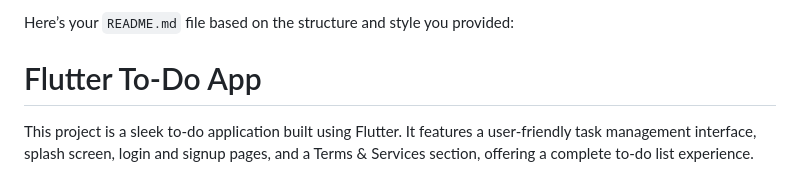
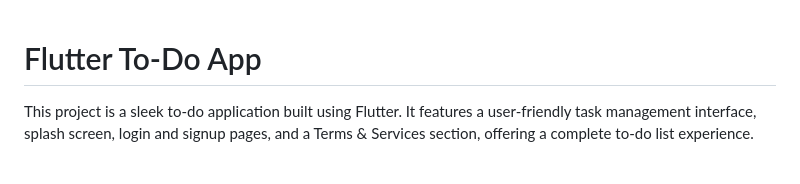
Before and after one commit to ranaehelal/ToDo_Application, a Markdown page: README.md, the part around the change. Drawn GitHub-style.

```diff
--- a/README.md
+++ b/README.md
@@ -1,5 +1,3 @@
-Here’s your `README.md` file based on the structure and style you provided:
-
 
 # Flutter To-Do App
 
```
